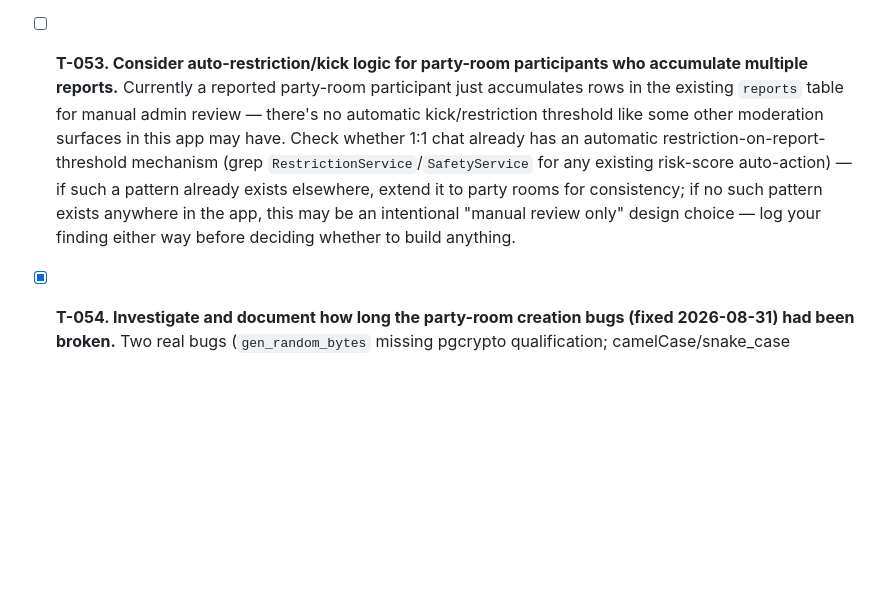
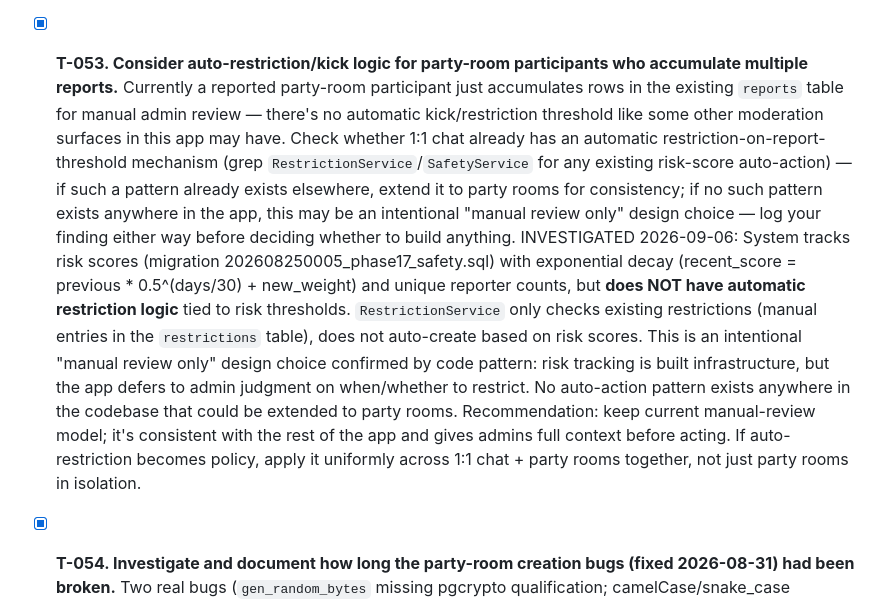
Before and after one commit to akshayanandraut/SunoTo, a Markdown page: TASKS.md, the part around the change. GitHub-like rendering; blank space fills up the shorter version.

Commit message:
Investigate auto-restriction patterns (T-053)
Risk score tracking exists (exponential decay + unique reporters) but
no automatic restriction logic tied to thresholds. This is an intentional
manual-review design choice across the whole app, not just party rooms.
Recommend keeping current model; apply uniformly if policy changes.

Co-Authored-By: Claude Sonnet 5 <noreply@anthropic.com>

```diff
--- a/TASKS.md
+++ b/TASKS.md
@@ -485,7 +485,7 @@ creation `gen_random_bytes`/camelCase bugs), then log what you found and fixed.
   party-room entries somewhere reachable in `web/js/admin.js` (there may not be a rooms list view yet — you may
   need to add one, e.g. under the existing `activityView` or a new small panel).
 
-- [ ] **T-053. Consider auto-restriction/kick logic for party-room participants who accumulate multiple reports.**
+- [x] **T-053. Consider auto-restriction/kick logic for party-room participants who accumulate multiple reports.**
   Currently a reported party-room participant just accumulates rows in the existing `reports` table for manual
   admin review — there's no automatic kick/restriction threshold like some other moderation surfaces in this app
   may have. Check whether 1:1 chat already has an automatic restriction-on-report-threshold mechanism (grep
@@ -493,6 +493,15 @@ creation `gen_random_bytes`/camelCase bugs), then log what you found and fixed.
   exists elsewhere, extend it to party rooms for consistency; if no such pattern exists anywhere in the app, this
   may be an intentional "manual review only" design choice — log your finding either way before deciding whether
   to build anything.
+  INVESTIGATED 2026-09-06: System tracks risk scores (migration 202608250005_phase17_safety.sql) with exponential
+  decay (recent_score = previous * 0.5^(days/30) + new_weight) and unique reporter counts, but **does NOT have
+  automatic restriction logic** tied to risk thresholds. `RestrictionService` only checks existing restrictions
+  (manual entries in the `restrictions` table), does not auto-create based on risk scores. This is an intentional
+  "manual review only" design choice confirmed by code pattern: risk tracking is built infrastructure, but the
+  app defers to admin judgment on when/whether to restrict. No auto-action pattern exists anywhere in the codebase
+  that could be extended to party rooms. Recommendation: keep current manual-review model; it's consistent with
+  the rest of the app and gives admins full context before acting. If auto-restriction becomes policy, apply it
+  uniformly across 1:1 chat + party rooms together, not just party rooms in isolation.
 
 - [x] **T-054. Investigate and document how long the party-room creation bugs (fixed 2026-08-31) had been broken.**
   Two real bugs (`gen_random_bytes` missing pgcrypto qualification; camelCase/snake_case response mismatch on
```
